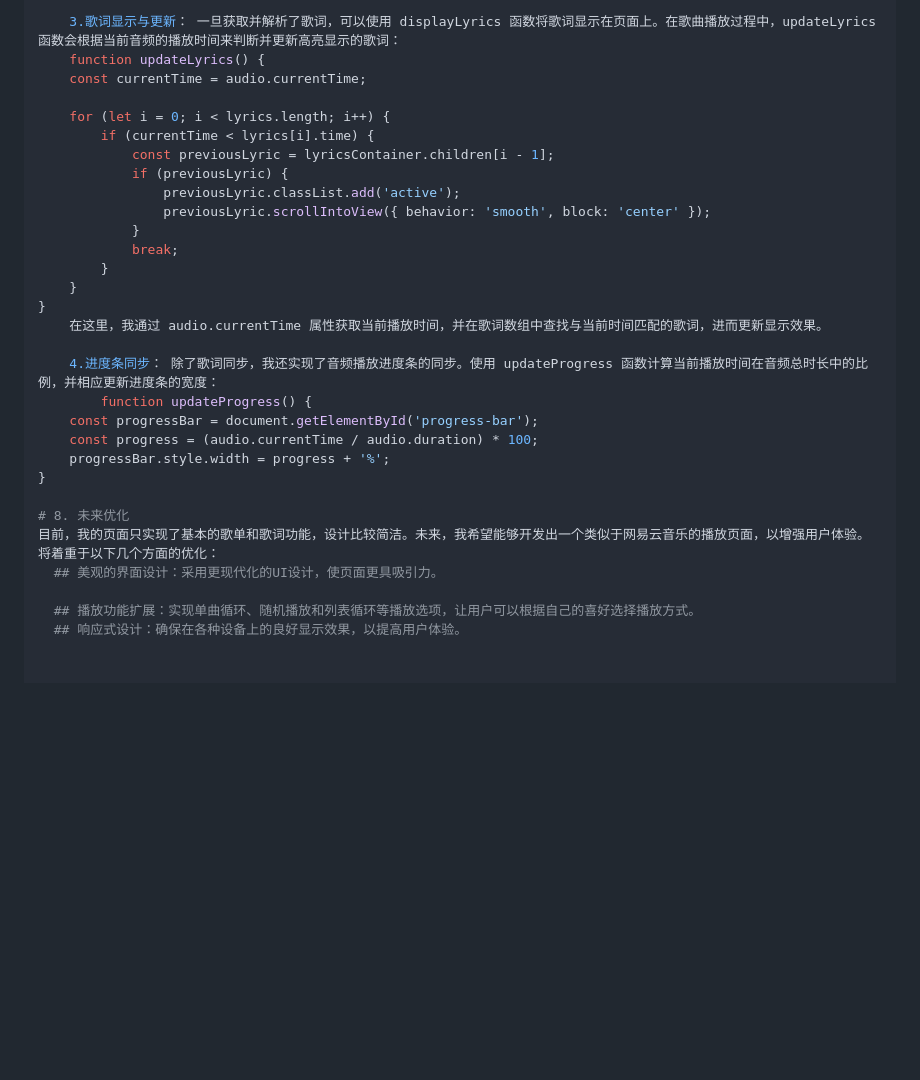
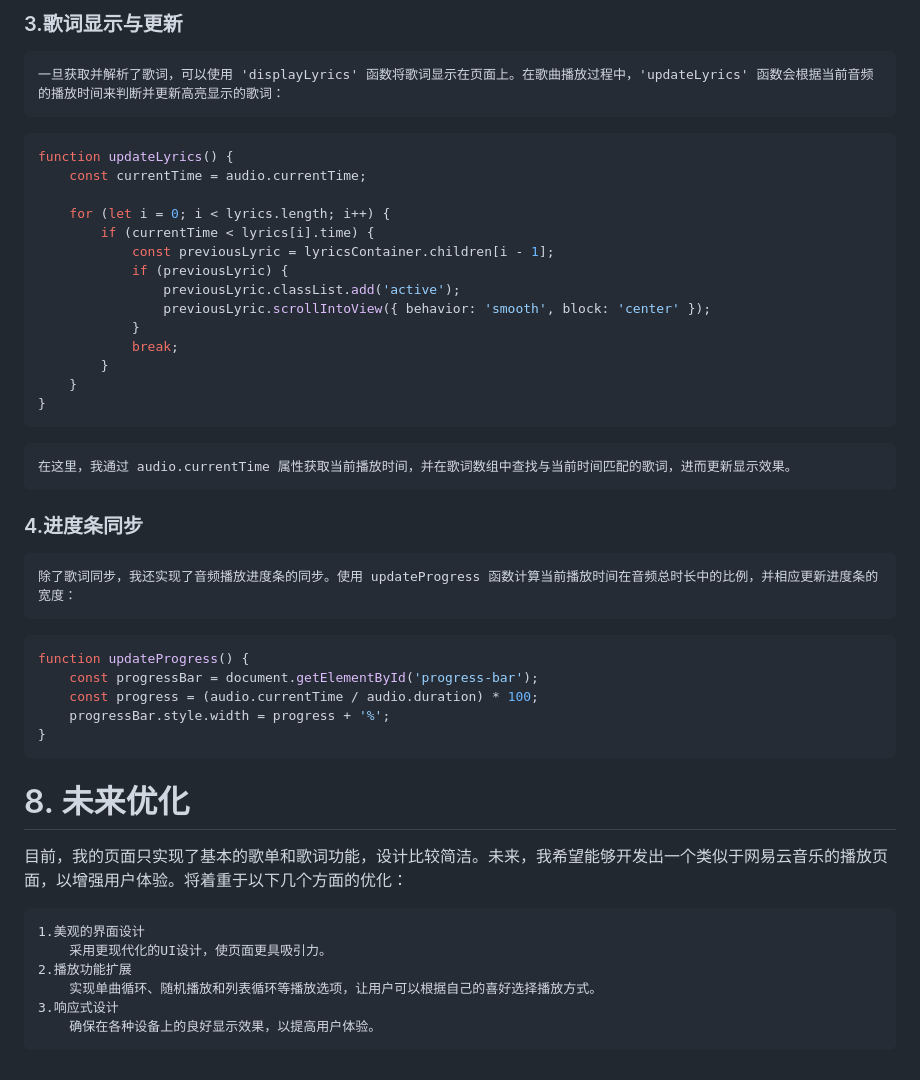
Before and after one commit to liyaqi2024/One, a Markdown page: README.md, the part around one of its changes. Drawn GitHub-style; blank space fills up the shorter version.

````diff
--- a/README.md
+++ b/README.md
@@ -93,6 +113,9 @@ git clone https://github.com/liyaqi2024/One
 
-    3.歌词显示与更新： 一旦获取并解析了歌词，可以使用 displayLyrics 函数将歌词显示在页面上。在歌曲播放过程中，updateLyrics 函数会根据当前音频的播放时间来判断并更新高亮显示的歌词：
-    function updateLyrics() {
+### 3.歌词显示与更新
+    一旦获取并解析了歌词，可以使用 'displayLyrics' 函数将歌词显示在页面上。在歌曲播放过程中，'updateLyrics' 函数会根据当前音频的播放时间来判断并更新高亮显示的歌词：
+
+```javaScript
+function updateLyrics() {
     const currentTime = audio.currentTime;
 
     for (let i = 0; i < lyrics.length; i++) {
@@ -106,18 +129,29 @@ git clone https://github.com/liyaqi2024/One
         }
     }
 }
+```
+
     在这里，我通过 audio.currentTime 属性获取当前播放时间，并在歌词数组中查找与当前时间匹配的歌词，进而更新显示效果。
 
-    4.进度条同步： 除了歌词同步，我还实现了音频播放进度条的同步。使用 updateProgress 函数计算当前播放时间在音频总时长中的比例，并相应更新进度条的宽度：
-        function updateProgress() {
+### 4.进度条同步
+    除了歌词同步，我还实现了音频播放进度条的同步。使用 updateProgress 函数计算当前播放时间在音频总时长中的比例，并相应更新进度条的宽度：
+
+```javascript
+function updateProgress() {
     const progressBar = document.getElementById('progress-bar');
     const progress = (audio.currentTime / audio.duration) * 100;
     progressBar.style.width = progress + '%';
 }
+```
+
 
 # 8. 未来优化
+
 目前，我的页面只实现了基本的歌单和歌词功能，设计比较简洁。未来，我希望能够开发出一个类似于网易云音乐的播放页面，以增强用户体验。将着重于以下几个方面的优化：
-  ## 美观的界面设计：采用更现代化的UI设计，使页面更具吸引力。
 
-  ## 播放功能扩展：实现单曲循环、随机播放和列表循环等播放选项，让用户可以根据自己的喜好选择播放方式。
-  ## 响应式设计：确保在各种设备上的良好显示效果，以提高用户体验。
+    1.美观的界面设计
+        采用更现代化的UI设计，使页面更具吸引力。
+    2.播放功能扩展
+        实现单曲循环、随机播放和列表循环等播放选项，让用户可以根据自己的喜好选择播放方式。
+    3.响应式设计
+        确保在各种设备上的良好显示效果，以提高用户体验。
````
Also changed, not shown: other parts of README.md (+30 -10 lines).
